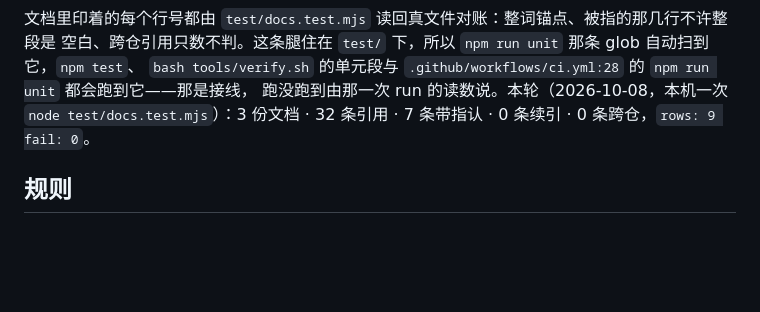
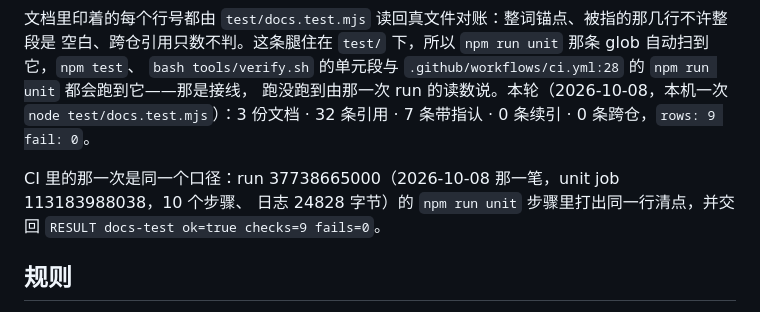
Before and after one commit to z-biz-game/z-biz-game-tango-cos, a Markdown page: README.md, the part around the change. Rendered like a GitHub page; blank space fills up the shorter version.

Commit message:
docs(tango-cos): 补上文档对账腿在 CI 里的那次执行读数
上一笔README只说到「ci.yml:28 的 npm run unit 会跑到它」，那是接线，不是执行。
现在把执行那一步贴上：run 37738665000 / unit job 113183988038 的 `npm run unit`
步骤日志里打出同一行清点与 RESULT docs-test ok=true checks=9 fails=0。

读数复测：这两行字加进 README 之后本机再跑一次，仍是 32 条引用 · 7 条带指认 ·
0 条续引 · 0 条跨仓，rows: 9 fail: 0 —— 与那一次 CI 的打印逐字相同。

```diff
--- a/README.md
+++ b/README.md
@@ -82,6 +82,9 @@ node -e "import('./js/core/library.js').then(m => console.log(m.stats().byTier))
 跑没跑到由那一次 run 的读数说。本轮（2026-10-08，本机一次 `node test/docs.test.mjs`）：3 份文档 ·
 32 条引用 · 7 条带指认 · 0 条续引 · 0 条跨仓，`rows: 9 fail: 0`。
 
+CI 里的那一次是同一个口径：run 37738665000（2026-10-08 那一笔，unit job 113183988038，10 个步骤、
+日志 24828 字节）的 `npm run unit` 步骤里打出同一行清点，并交回 `RESULT docs-test ok=true checks=9 fails=0`。
+
 ## 规则
 
 - 4 个位置（`L`）、6 种颜色（`C`）→ 4^… 实为 6^4 = 1296 枚码（`N`）；反馈黑+白共 15 种（`R`）。
```
